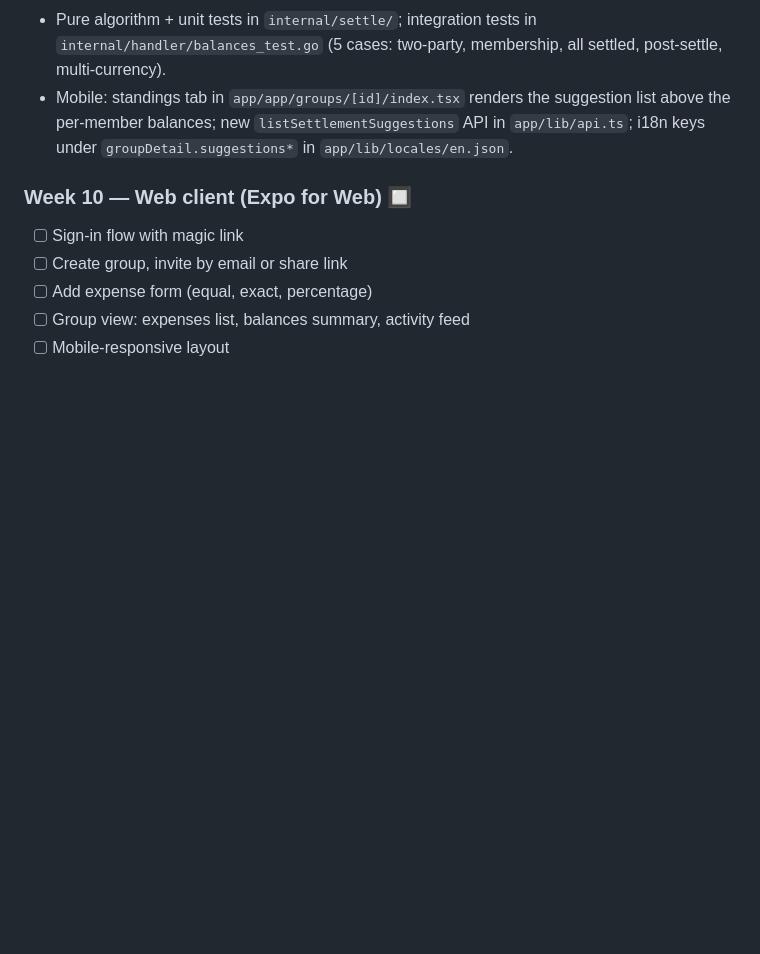
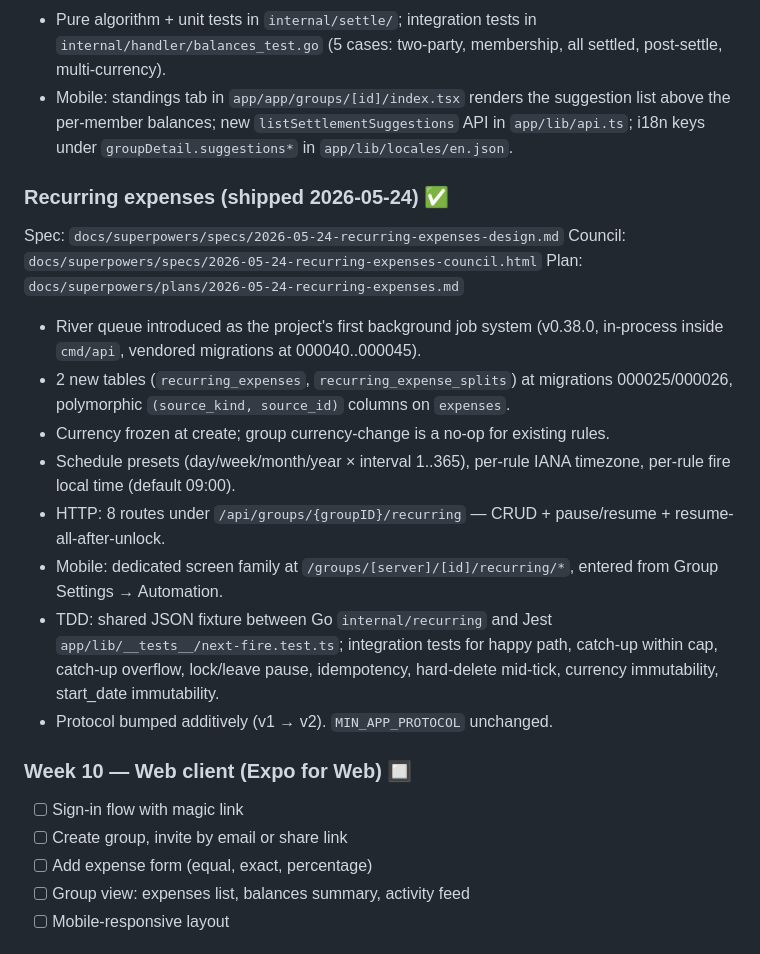
Before and after one commit to DowLucas/chara, a Markdown page: docs/implementation-status.md, the part around the change. GitHub-like rendering; blank space fills up the shorter version.

Commit message:
docs: record recurring expenses milestone
Co-Authored-By: Claude Opus 4.7 (1M context) <noreply@anthropic.com>

```diff
--- a/docs/implementation-status.md
+++ b/docs/implementation-status.md
@@ -189,6 +189,21 @@ once the multi-server app build reaches the install-base threshold.
   `listSettlementSuggestions` API in `app/lib/api.ts`; i18n keys under
   `groupDetail.suggestions*` in `app/lib/locales/en.json`.
 
+### Recurring expenses (shipped 2026-05-24) ✅
+
+Spec: `docs/superpowers/specs/2026-05-24-recurring-expenses-design.md`
+Council: `docs/superpowers/specs/2026-05-24-recurring-expenses-council.html`
+Plan:  `docs/superpowers/plans/2026-05-24-recurring-expenses.md`
+
+- River queue introduced as the project's first background job system (v0.38.0, in-process inside `cmd/api`, vendored migrations at 000040..000045).
+- 2 new tables (`recurring_expenses`, `recurring_expense_splits`) at migrations 000025/000026, polymorphic `(source_kind, source_id)` columns on `expenses`.
+- Currency frozen at create; group currency-change is a no-op for existing rules.
+- Schedule presets (day/week/month/year × interval 1..365), per-rule IANA timezone, per-rule fire local time (default 09:00).
+- HTTP: 8 routes under `/api/groups/{groupID}/recurring` — CRUD + pause/resume + resume-all-after-unlock.
+- Mobile: dedicated screen family at `/groups/[server]/[id]/recurring/*`, entered from Group Settings → Automation.
+- TDD: shared JSON fixture between Go `internal/recurring` and Jest `app/lib/__tests__/next-fire.test.ts`; integration tests for happy path, catch-up within cap, catch-up overflow, lock/leave pause, idempotency, hard-delete mid-tick, currency immutability, start_date immutability.
+- Protocol bumped additively (v1 → v2). `MIN_APP_PROTOCOL` unchanged.
+
 ### Week 10 — Web client (Expo for Web) 🔲
 
 - [ ] Sign-in flow with magic link
```
